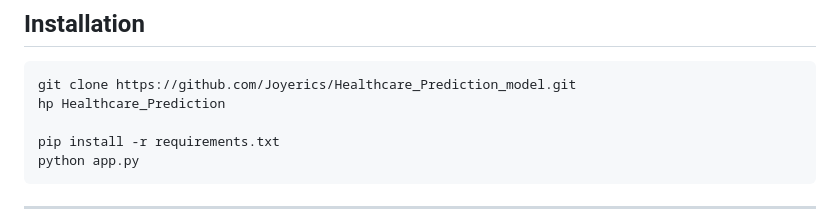
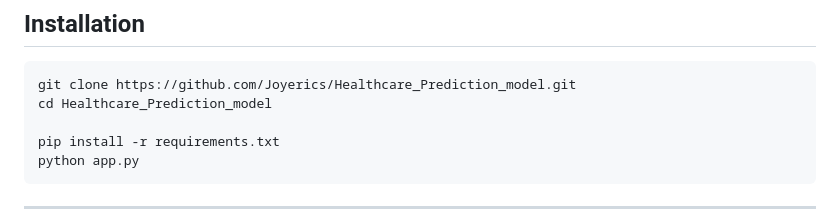
Before and after one commit to Joyerics/Healthcare_Prediction_model, a Markdown page: README.md, the part around the change. Rendered like a GitHub page.

````diff
--- a/README.md
+++ b/README.md
@@ -150,7 +150,7 @@ The project includes a **fully deployed healthcare-style web application**.
 
 ```bash
 git clone https://github.com/Joyerics/Healthcare_Prediction_model.git
-hp Healthcare_Prediction
+cd Healthcare_Prediction_model
 
 pip install -r requirements.txt
 python app.py
````
